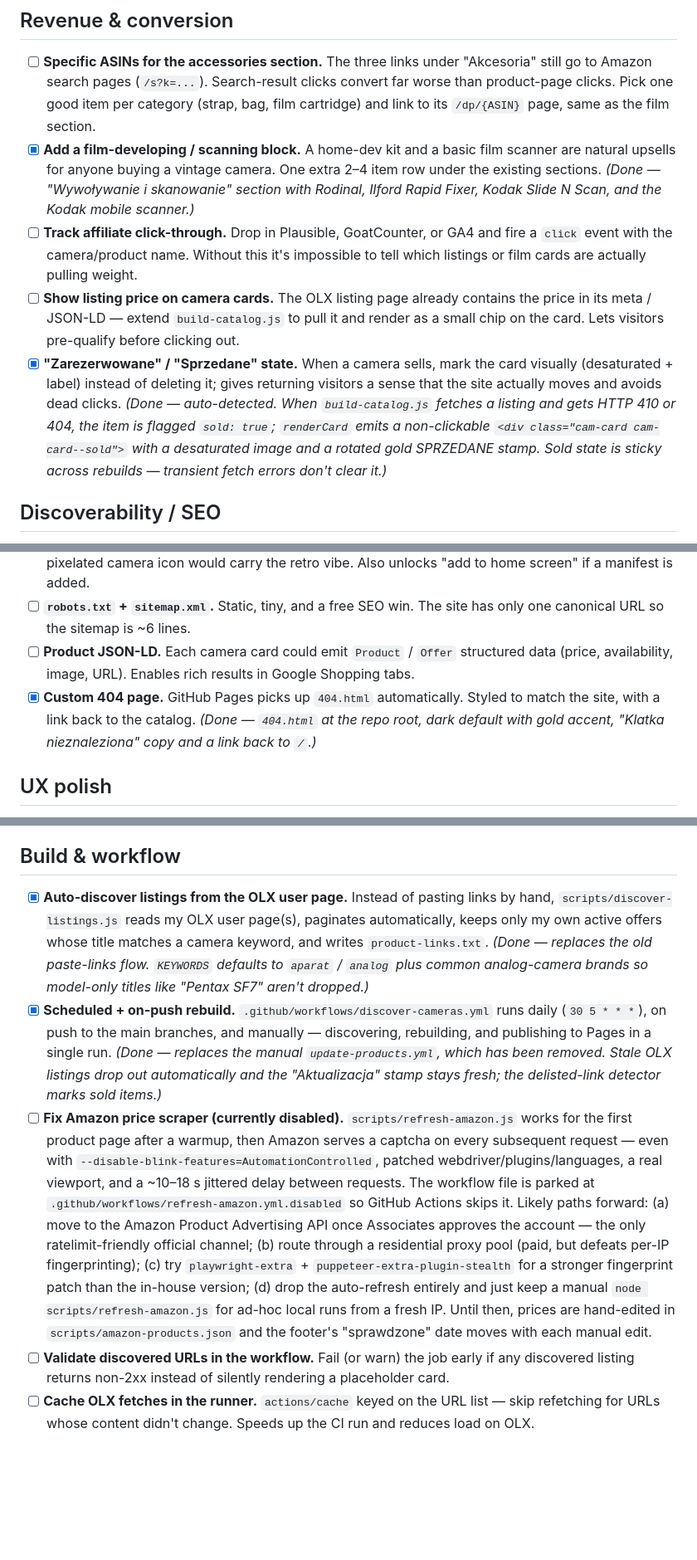
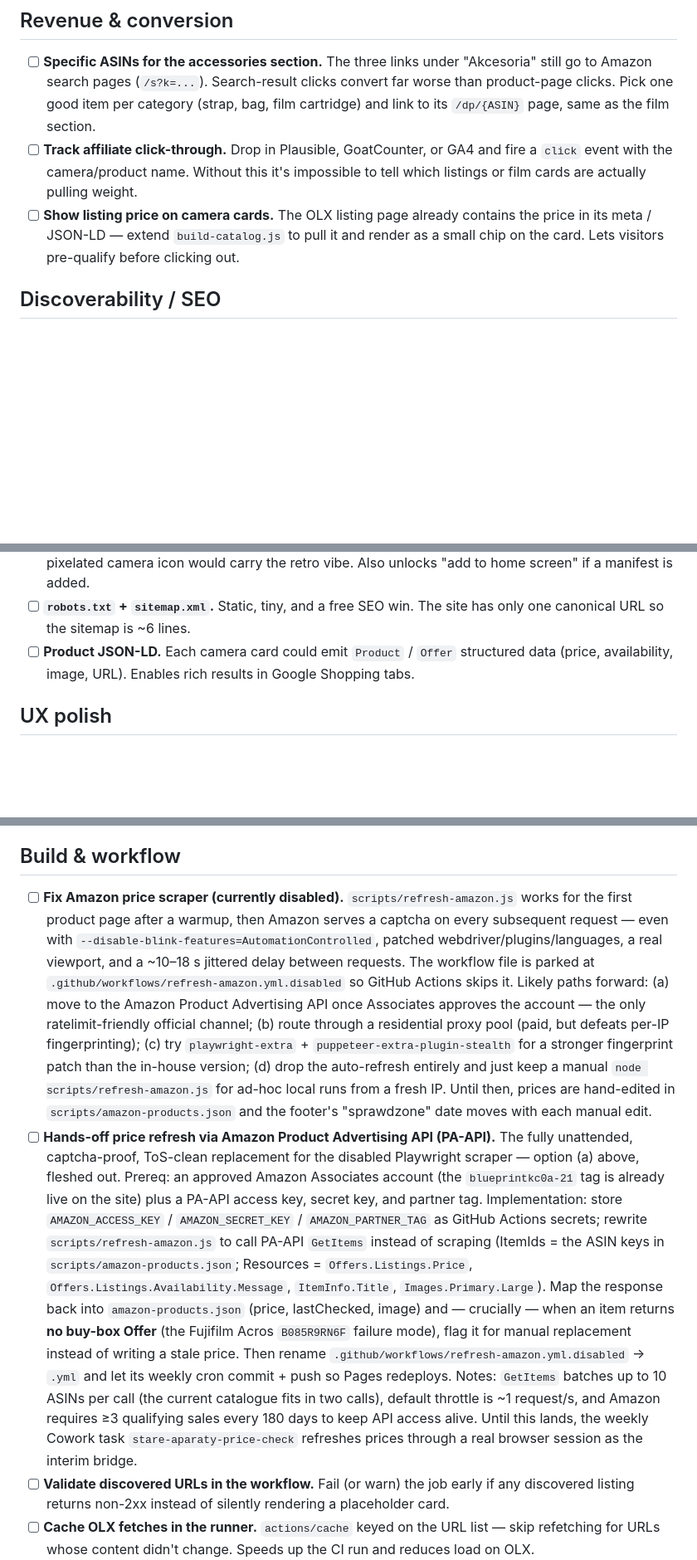
Before and after one commit to 110kc3/stare-aparaty, a Markdown page: TODO.md, 3 parts joined by grey strips. Shown at 83% size. Rendered like a GitHub page; blank space fills up the shorter version.

Commit message:
TODO fixes

```diff
--- a/TODO.md
+++ b/TODO.md
@@ -5,10 +5,8 @@ Ideas to improve Stare Aparaty. Ordered roughly by impact-per-effort within each
 ## Revenue & conversion
 
 - [ ] **Specific ASINs for the accessories section.** The three links under "Akcesoria" still go to Amazon search pages (`/s?k=...`). Search-result clicks convert far worse than product-page clicks. Pick one good item per category (strap, bag, film cartridge) and link to its `/dp/{ASIN}` page, same as the film section.
-- [x] **Add a film-developing / scanning block.** A home-dev kit and a basic film scanner are natural upsells for anyone buying a vintage camera. One extra 2–4 item row under the existing sections. *(Done — "Wywoływanie i skanowanie" section with Rodinal, Ilford Rapid Fixer, Kodak Slide N Scan, and the Kodak mobile scanner.)*
 - [ ] **Track affiliate click-through.** Drop in Plausible, GoatCounter, or GA4 and fire a `click` event with the camera/product name. Without this it's impossible to tell which listings or film cards are actually pulling weight.
 - [ ] **Show listing price on camera cards.** The OLX listing page already contains the price in its meta / JSON-LD — extend `build-catalog.js` to pull it and render as a small chip on the card. Lets visitors pre-qualify before clicking out.
-- [x] **"Zarezerwowane" / "Sprzedane" state.** When a camera sells, mark the card visually (desaturated + label) instead of deleting it; gives returning visitors a sense that the site actually moves and avoids dead clicks. *(Done — auto-detected. When `build-catalog.js` fetches a listing and gets HTTP 410 or 404, the item is flagged `sold: true`; `renderCard` emits a non-clickable `<div class="cam-card cam-card--sold">` with a desaturated image and a rotated gold SPRZEDANE stamp. Sold state is sticky across rebuilds — transient fetch errors don't clear it.)*
 
 ## Discoverability / SEO
 
@@ -16,7 +14,6 @@ Ideas to improve Stare Aparaty. Ordered roughly by impact-per-effort within each
 - [ ] **Favicon + apple-touch-icon + web manifest.** Tab icon is currently the browser default. A simple pixelated camera icon would carry the retro vibe. Also unlocks "add to home screen" if a manifest is added.
 - [ ] **`robots.txt` + `sitemap.xml`.** Static, tiny, and a free SEO win. The site has only one canonical URL so the sitemap is ~6 lines.
 - [ ] **Product JSON-LD.** Each camera card could emit `Product` / `Offer` structured data (price, availability, image, URL). Enables rich results in Google Shopping tabs.
-- [x] **Custom 404 page.** GitHub Pages picks up `404.html` automatically. Styled to match the site, with a link back to the catalog. *(Done — `404.html` at the repo root, dark default with gold accent, "Klatka nieznaleziona" copy and a link back to `/`.)*
 
 ## UX polish
 
@@ -29,9 +26,8 @@ Ideas to improve Stare Aparaty. Ordered roughly by impact-per-effort within each
 
 ## Build & workflow
 
-- [x] **Auto-discover listings from the OLX user page.** Instead of pasting links by hand, `scripts/discover-listings.js` reads my OLX user page(s), paginates automatically, keeps only my own active offers whose title matches a camera keyword, and writes `product-links.txt`. *(Done — replaces the old paste-links flow. `KEYWORDS` defaults to `aparat` / `analog` plus common analog-camera brands so model-only titles like "Pentax SF7" aren't dropped.)*
-- [x] **Scheduled + on-push rebuild.** `.github/workflows/discover-cameras.yml` runs daily (`30 5 * * *`), on push to the main branches, and manually — discovering, rebuilding, and publishing to Pages in a single run. *(Done — replaces the manual `update-products.yml`, which has been removed. Stale OLX listings drop out automatically and the "Aktualizacja" stamp stays fresh; the delisted-link detector marks sold items.)*
 - [ ] **Fix Amazon price scraper (currently disabled).** `scripts/refresh-amazon.js` works for the first product page after a warmup, then Amazon serves a captcha on every subsequent request — even with `--disable-blink-features=AutomationControlled`, patched webdriver/plugins/languages, a real viewport, and a ~10–18 s jittered delay between requests. The workflow file is parked at `.github/workflows/refresh-amazon.yml.disabled` so GitHub Actions skips it. Likely paths forward: (a) move to the Amazon Product Advertising API once Associates approves the account — the only ratelimit-friendly official channel; (b) route through a residential proxy pool (paid, but defeats per-IP fingerprinting); (c) try `playwright-extra` + `puppeteer-extra-plugin-stealth` for a stronger fingerprint patch than the in-house version; (d) drop the auto-refresh entirely and just keep a manual `node scripts/refresh-amazon.js` for ad-hoc local runs from a fresh IP. Until then, prices are hand-edited in `scripts/amazon-products.json` and the footer's "sprawdzone" date moves with each manual edit.
+- [ ] **Hands-off price refresh via Amazon Product Advertising API (PA-API).** The fully unattended, captcha-proof, ToS-clean replacement for the disabled Playwright scraper — option (a) above, fleshed out. Prereq: an approved Amazon Associates account (the `blueprintkc0a-21` tag is already live on the site) plus a PA-API access key, secret key, and partner tag. Implementation: store `AMAZON_ACCESS_KEY` / `AMAZON_SECRET_KEY` / `AMAZON_PARTNER_TAG` as GitHub Actions secrets; rewrite `scripts/refresh-amazon.js` to call PA-API `GetItems` instead of scraping (ItemIds = the ASIN keys in `scripts/amazon-products.json`; Resources = `Offers.Listings.Price`, `Offers.Listings.Availability.Message`, `ItemInfo.Title`, `Images.Primary.Large`). Map the response back into `amazon-products.json` (price, lastChecked, image) and — crucially — when an item returns **no buy-box Offer** (the Fujifilm Acros `B085R9RN6F` failure mode), flag it for manual replacement instead of writing a stale price. Then rename `.github/workflows/refresh-amazon.yml.disabled` → `.yml` and let its weekly cron commit + push so Pages redeploys. Notes: `GetItems` batches up to 10 ASINs per call (the current catalogue fits in two calls), default throttle is ~1 request/s, and Amazon requires ≥3 qualifying sales every 180 days to keep API access alive. Until this lands, the weekly Cowork task `stare-aparaty-price-check` refreshes prices through a real browser session as the interim bridge.
 - [ ] **Validate discovered URLs in the workflow.** Fail (or warn) the job early if any discovered listing returns non-2xx instead of silently rendering a placeholder card.
 - [ ] **Cache OLX fetches in the runner.** `actions/cache` keyed on the URL list — skip refetching for URLs whose content didn't change. Speeds up the CI run and reduces load on OLX.
 - [ ] **ESLint + Prettier on `scripts/`.** One file, one config — low effort, prevents style drift if the build script grows.
```
